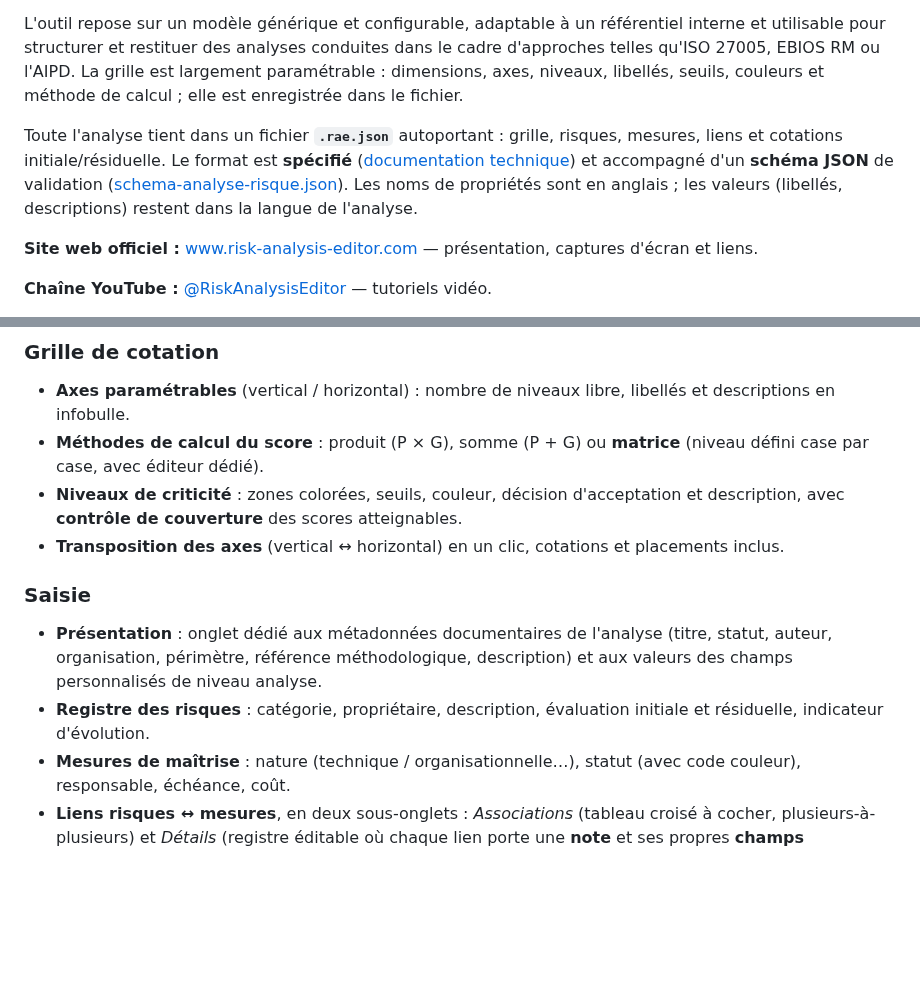
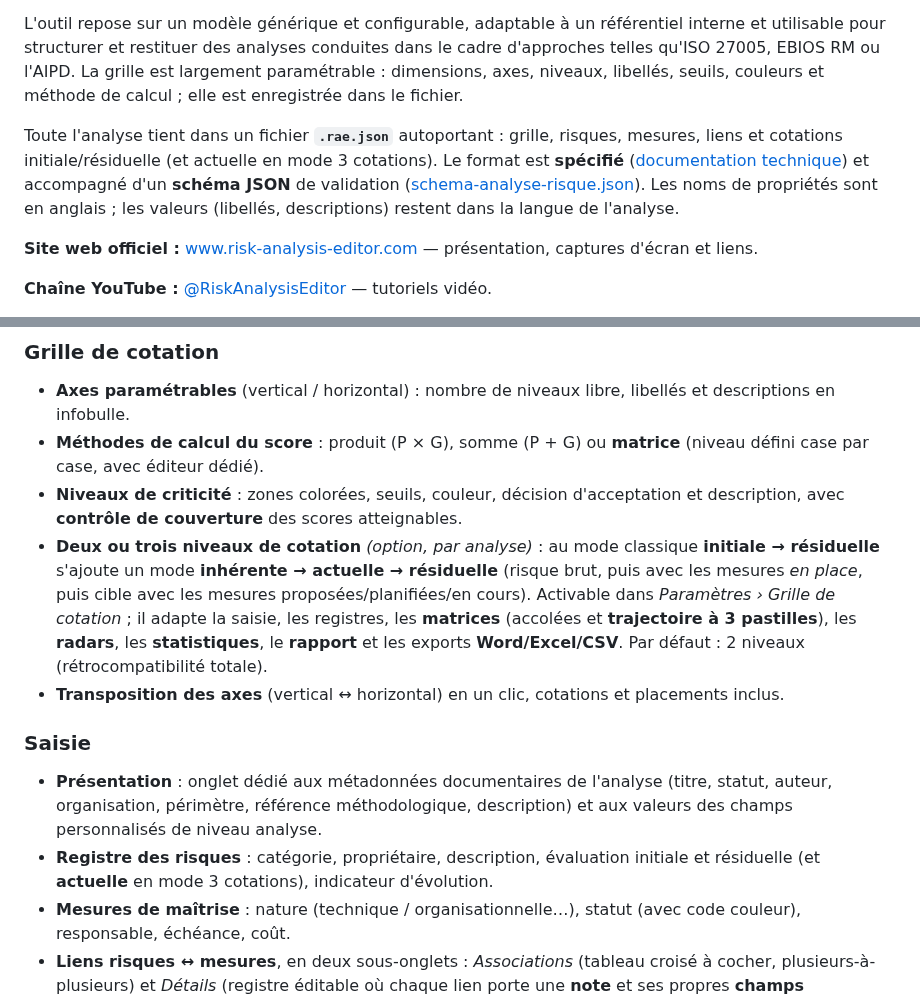
Before and after one commit to StephaneV/Risk-Analysis-Editor, a Markdown page: README.fr.md, 2 parts joined by grey strips. Rendered like a GitHub page; blank space fills up the shorter version.

Commit message:
docs(readme): mention du mode 3 cotations (Inhérente · Actuelle · Résiduelle)

```diff
--- a/README.fr.md
+++ b/README.fr.md
@@ -30,7 +30,7 @@ Elle permet de mener une analyse de risque générique et structurée : paramét
 
 L'outil repose sur un modèle générique et configurable, adaptable à un référentiel interne et utilisable pour structurer et restituer des analyses conduites dans le cadre d'approches telles qu'ISO 27005, EBIOS RM ou l'AIPD. La grille est largement paramétrable : dimensions, axes, niveaux, libellés, seuils, couleurs et méthode de calcul ; elle est enregistrée dans le fichier.
 
-Toute l'analyse tient dans un fichier **`.rae.json`** autoportant : grille, risques, mesures, liens et cotations initiale/résiduelle. Le format est **spécifié** ([documentation technique](specs/SPEC-format-analyse-risque.md)) et accompagné d'un **schéma JSON** de validation ([schema-analyse-risque.json](specs/schema-analyse-risque.json)). Les noms de propriétés sont en anglais ; les valeurs (libellés, descriptions) restent dans la langue de l'analyse.
+Toute l'analyse tient dans un fichier **`.rae.json`** autoportant : grille, risques, mesures, liens et cotations initiale/résiduelle (et actuelle en mode 3 cotations). Le format est **spécifié** ([documentation technique](specs/SPEC-format-analyse-risque.md)) et accompagné d'un **schéma JSON** de validation ([schema-analyse-risque.json](specs/schema-analyse-risque.json)). Les noms de propriétés sont en anglais ; les valeurs (libellés, descriptions) restent dans la langue de l'analyse.
 
 **Site web officiel :** [www.risk-analysis-editor.com](https://www.risk-analysis-editor.com/) — présentation, captures d'écran et liens.
 
@@ -66,11 +66,12 @@ RAE offre ainsi un cadre **plus structuré et cohérent qu'un ensemble de feuill
 - **Axes paramétrables** (vertical / horizontal) : nombre de niveaux libre, libellés et descriptions en infobulle.
 - **Méthodes de calcul du score** : produit (P × G), somme (P + G) ou **matrice** (niveau défini case par case, avec éditeur dédié).
 - **Niveaux de criticité** : zones colorées, seuils, couleur, décision d'acceptation et description, avec **contrôle de couverture** des scores atteignables.
+- **Deux ou trois niveaux de cotation** *(option, par analyse)* : au mode classique **initiale → résiduelle** s'ajoute un mode **inhérente → actuelle → résiduelle** (risque brut, puis avec les mesures *en place*, puis cible avec les mesures proposées/planifiées/en cours). Activable dans *Paramètres › Grille de cotation* ; il adapte la saisie, les registres, les **matrices** (accolées et **trajectoire à 3 pastilles**), les **radars**, les **statistiques**, le **rapport** et les exports **Word/Excel/CSV**. Par défaut : 2 niveaux (rétrocompatibilité totale).
 - **Transposition des axes** (vertical ↔ horizontal) en un clic, cotations et placements inclus.
 
 ### Saisie
 - **Présentation** : onglet dédié aux métadonnées documentaires de l'analyse (titre, statut, auteur, organisation, périmètre, référence méthodologique, description) et aux valeurs des champs personnalisés de niveau analyse.
-- **Registre des risques** : catégorie, propriétaire, description, évaluation initiale et résiduelle, indicateur d'évolution.
+- **Registre des risques** : catégorie, propriétaire, description, évaluation initiale et résiduelle (et **actuelle** en mode 3 cotations), indicateur d'évolution.
 - **Mesures de maîtrise** : nature (technique / organisationnelle…), statut (avec code couleur), responsable, échéance, coût.
 - **Liens risques ↔ mesures**, en deux sous-onglets : *Associations* (tableau croisé à cocher, plusieurs-à-plusieurs) et *Détails* (registre éditable où chaque lien porte une **note** et ses propres **champs personnalisés**) ; les liens enrichis sont signalés dans le tableau croisé.
 - **Plan d'action** : suivi des mesures via trois présentations (échéancier, kanban par statut, groupé par responsable), mesures **en retard** mises en évidence (échéance passée et non finalisée), et **avancement global** (barre + compteurs par statut). Chaque mesure se **modifie au double-clic** — ou via le **bouton ✎** de chaque ligne/carte — (échéance, statut, responsable, notes, champs personnalisés) et, dans le kanban, se **glisse-dépose** d'une colonne de statut à l'autre.
```
Also changed, not shown: README.md (+3 -2 lines).
